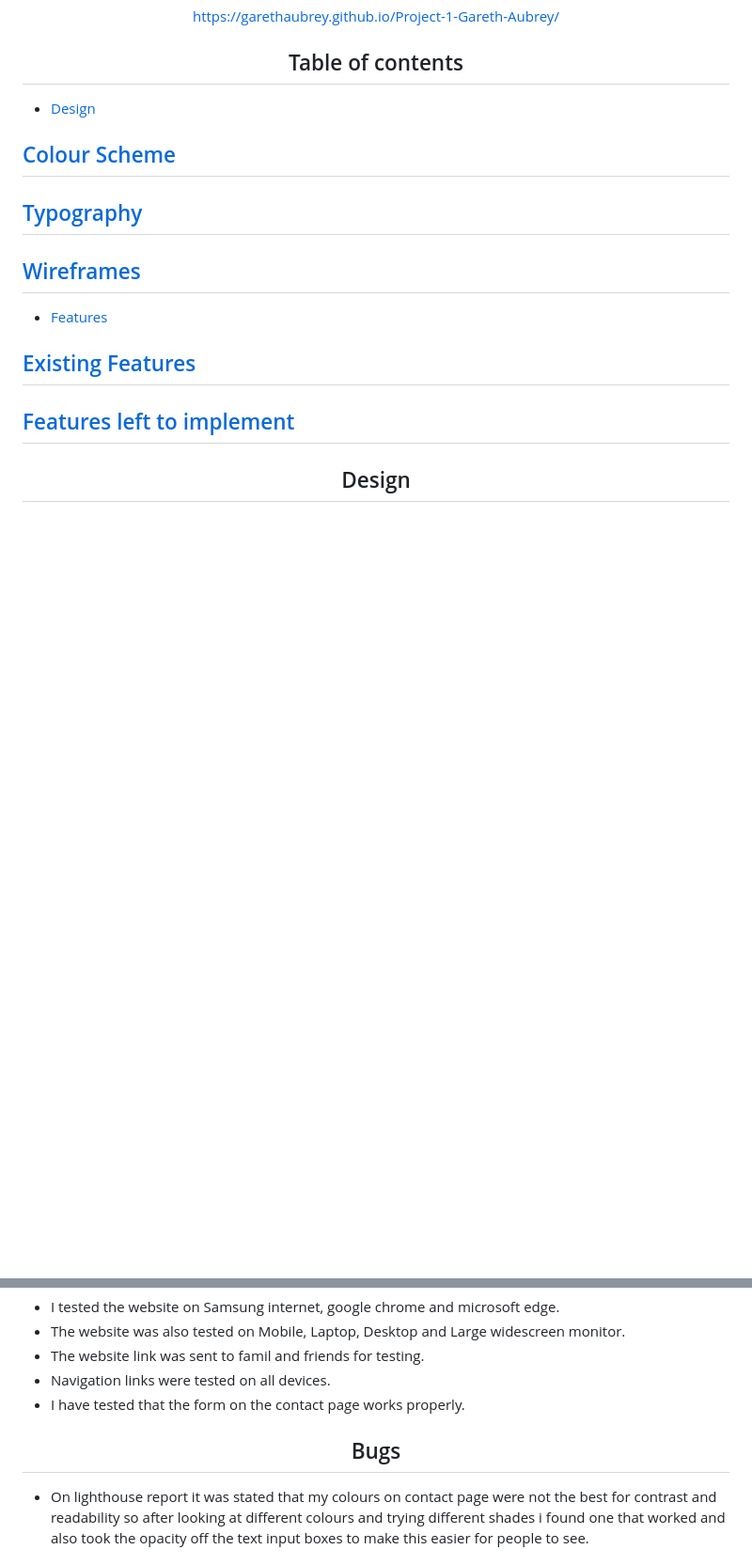
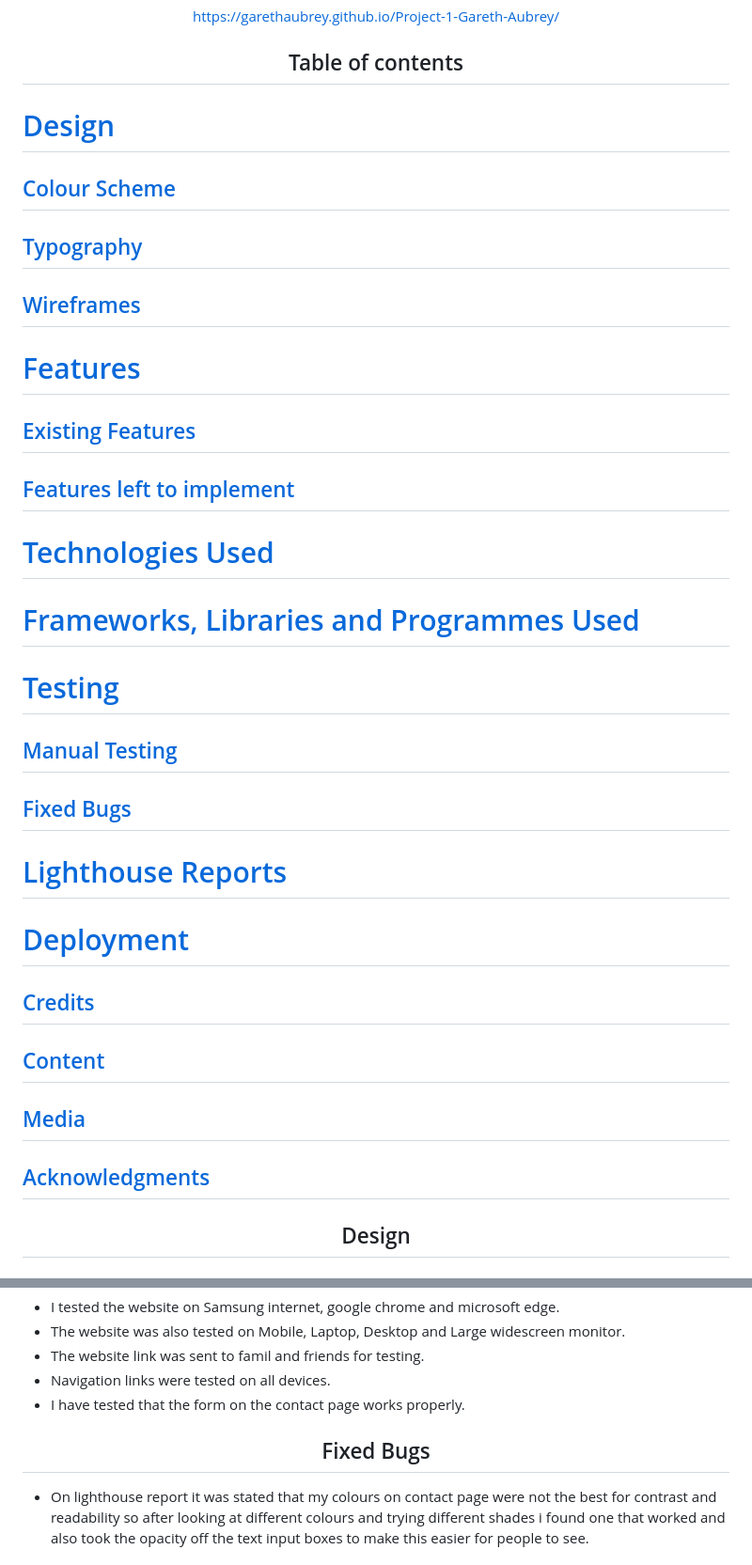
Before and after one commit to GarethAubrey/Project-1-Gareth-Aubrey, a Markdown page: README.md, 2 parts joined by grey strips. Shown: that part at 94% size. Drawn GitHub-style; blank space fills up the shorter version.

Commit message:
Update README.md
add table of contents

```diff
--- a/README.md
+++ b/README.md
@@ -24,6 +24,6 @@ https://garethaubrey.github.io/Project-1-Gareth-Aubrey/
 
 </div>
 
-* [Design](#design)
+# [Design](#design)
 
 ## [Colour Scheme](#colour-scheme)
@@ -32,10 +32,26 @@ https://garethaubrey.github.io/Project-1-Gareth-Aubrey/
 
-* [Features](#features)
+# [Features](#features)
 
 ## [Existing Features](#existing-features)
 ## [Features left to implement](#features-left-to-implement)
 
+# [Technologies Used](#technologies-used)
 
+# [Frameworks, Libraries and Programmes Used](#frameworks-libraries-and-programmes-used)
+
+# [Testing](#testing)
+
+## [Manual Testing](#manual-testing)
+## [Fixed Bugs](#fixed-bugs)
+
+# [Lighthouse Reports](#lighthouse-reports)
+
+# [Deployment](#deployment)
+
+## [Credits](#credits)
+## [Content](#content)
+## [Media](#media)
+## [Acknowledgments](#acknowledgments)
 
 
 
@@ -162,7 +178,7 @@ I used the W3C markup validator and W3C CSS validator services to validate all t
 
 <div align="center">
 
-## Bugs
+## Fixed Bugs
 
 </div>
 
```
Also changed, not shown: other parts of README.md (+2 -2 lines).
